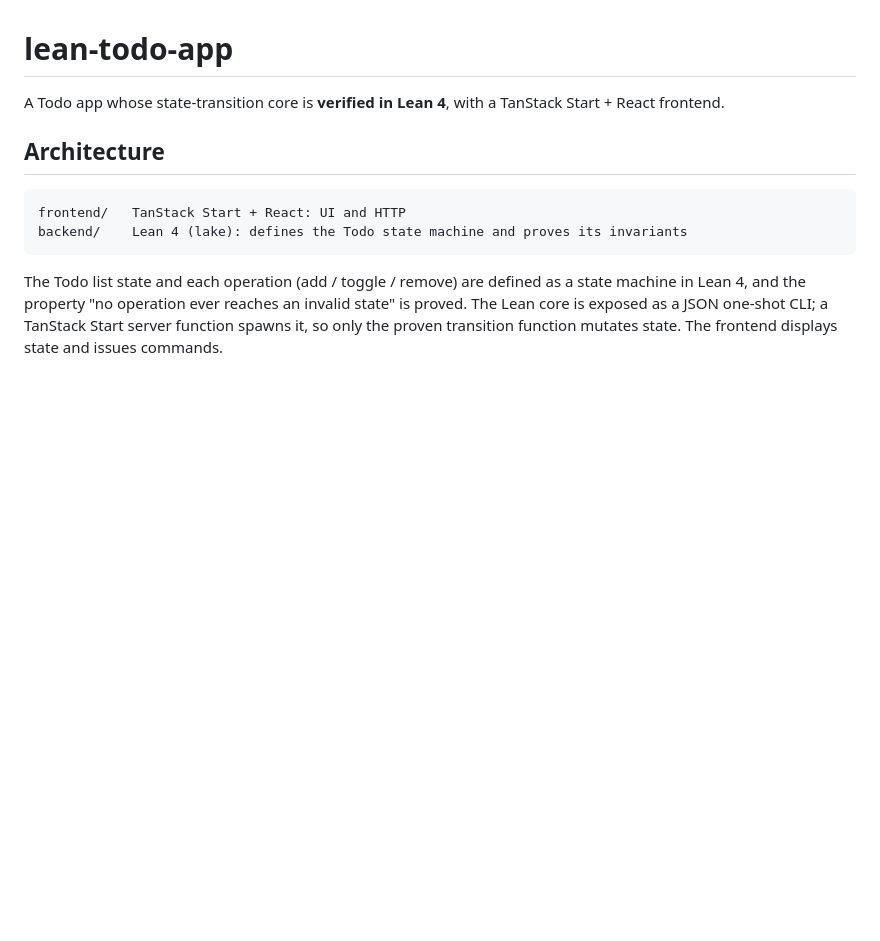
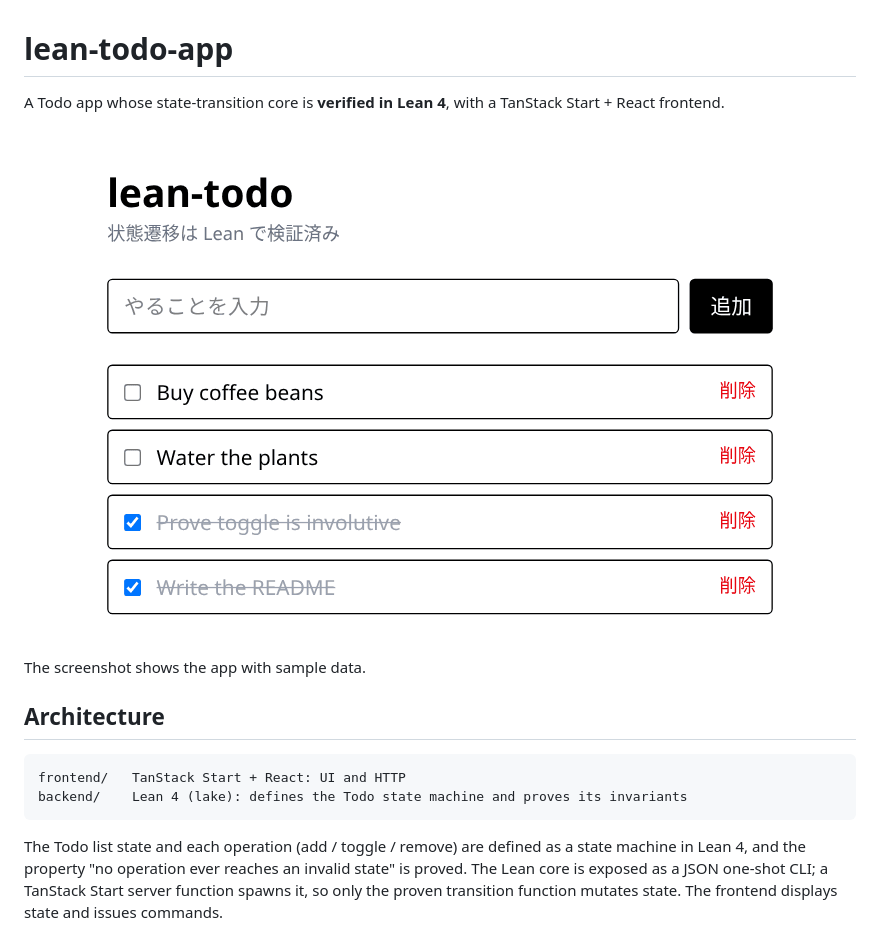
Before and after one commit to conao3/lean-todo-app, a Markdown page: README.md, the part around the change. Drawn GitHub-style; pictures changed too: images/todo.png (added); blank space fills up the shorter version.

Commit message:
docs: add a screenshot to the README

```diff
--- a/README.md
+++ b/README.md
@@ -1,6 +1,10 @@
 # lean-todo-app
 
 A Todo app whose state-transition core is **verified in Lean 4**, with a TanStack Start + React frontend.
+
+<img src="images/todo.png" width="832" alt="The lean-todo screen: an input to add a todo, and a list with two open and two completed items">
+
+The screenshot shows the app with sample data.
 
 ## Architecture
 
```
